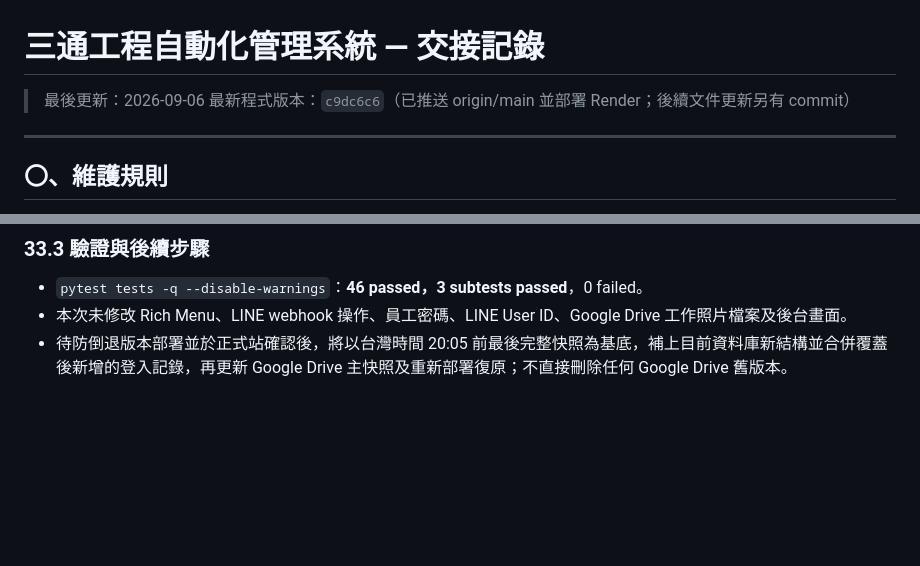
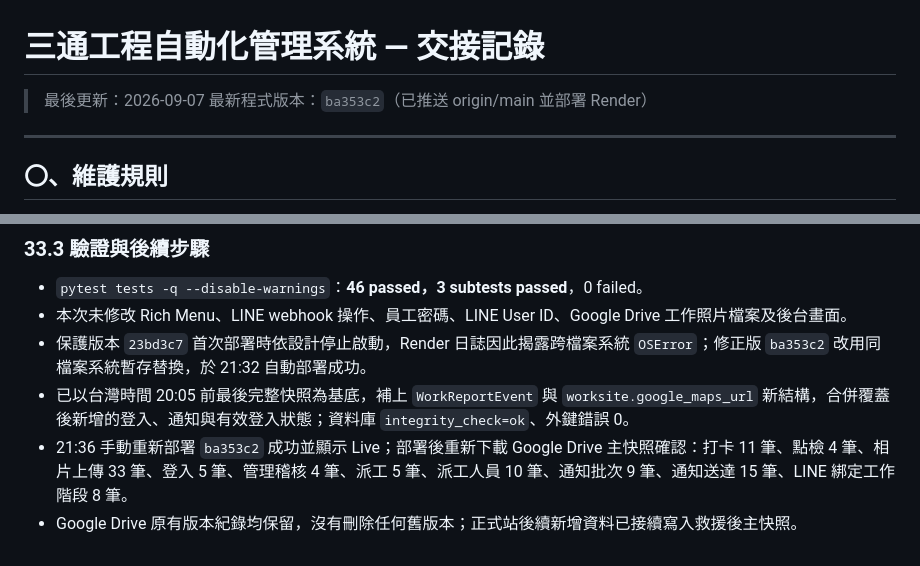
Before and after one commit to lin61751226-netizen/santong-erp, a Markdown page: 交接記錄.md, 2 parts joined by grey strips. Rendered like a GitHub page; blank space fills up the shorter version.

Commit message:
記錄正式資料救援完成

```diff
--- a/交接記錄.md
+++ b/交接記錄.md
@@ -1,7 +1,7 @@
 # 三通工程自動化管理系統 — 交接記錄
 
-> 最後更新：2026-09-06
-> 最新程式版本：`c9dc6c6`（已推送 origin/main 並部署 Render；後續文件更新另有 commit）
+> 最後更新：2026-09-07
+> 最新程式版本：`ba353c2`（已推送 origin/main 並部署 Render）
 
 ---
 
@@ -1118,4 +1118,7 @@ ender.yaml | 新增 3 個 OAuth 環境變數（均 sync: false，需在 Render
 
 - `pytest tests -q --disable-warnings`：**46 passed，3 subtests passed**，0 failed。
 - 本次未修改 Rich Menu、LINE webhook 操作、員工密碼、LINE User ID、Google Drive 工作照片檔案及後台畫面。
-- 待防倒退版本部署並於正式站確認後，將以台灣時間 20:05 前最後完整快照為基底，補上目前資料庫新結構並合併覆蓋後新增的登入記錄，再更新 Google Drive 主快照及重新部署復原；不直接刪除任何 Google Drive 舊版本。
+- 保護版本 `23bd3c7` 首次部署時依設計停止啟動，Render 日誌因此揭露跨檔案系統 `OSError`；修正版 `ba353c2` 改用同檔案系統暫存替換，於 21:32 自動部署成功。
+- 已以台灣時間 20:05 前最後完整快照為基底，補上 `WorkReportEvent` 與 `worksite.google_maps_url` 新結構，合併覆蓋後新增的登入、通知與有效登入狀態；資料庫 `integrity_check=ok`、外鍵錯誤 0。
+- 21:36 手動重新部署 `ba353c2` 成功並顯示 Live；部署後重新下載 Google Drive 主快照確認：打卡 11 筆、點檢 4 筆、相片上傳 33 筆、登入 5 筆、管理稽核 4 筆、派工 5 筆、派工人員 10 筆、通知批次 9 筆、通知送達 15 筆、LINE 綁定工作階段 8 筆。
+- Google Drive 原有版本紀錄均保留，沒有刪除任何舊版本；正式站後續新增資料已接續寫入救援後主快照。
```
